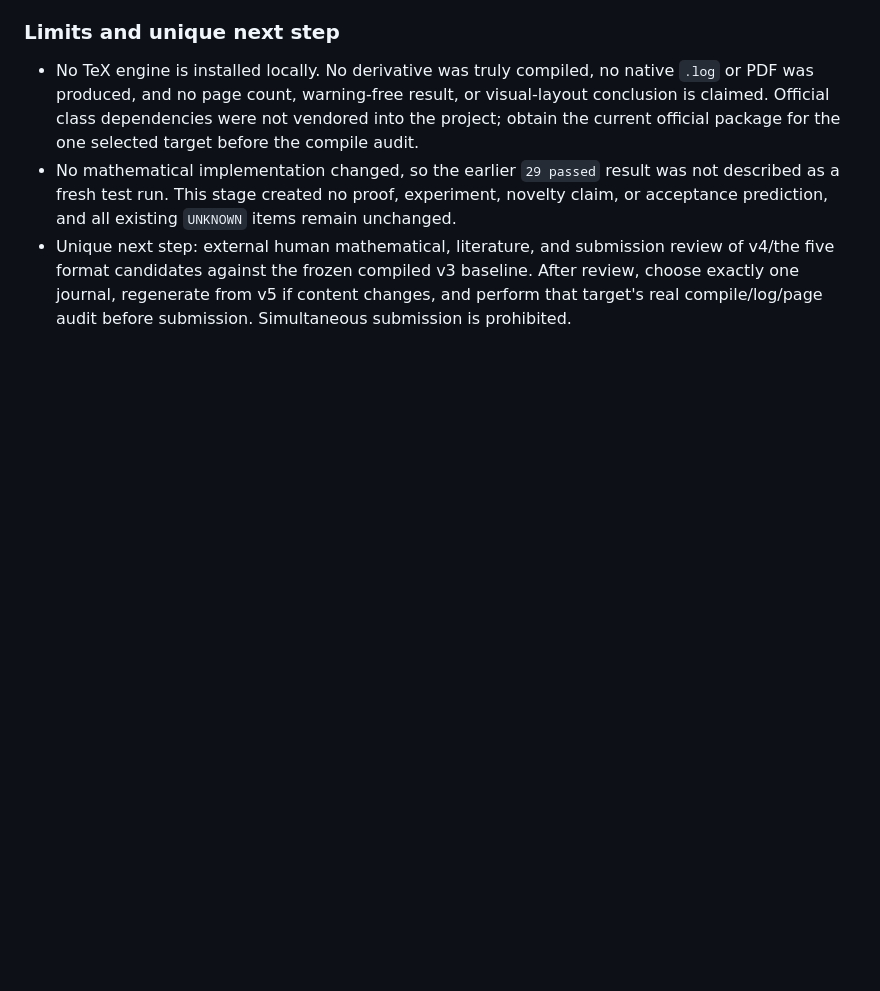
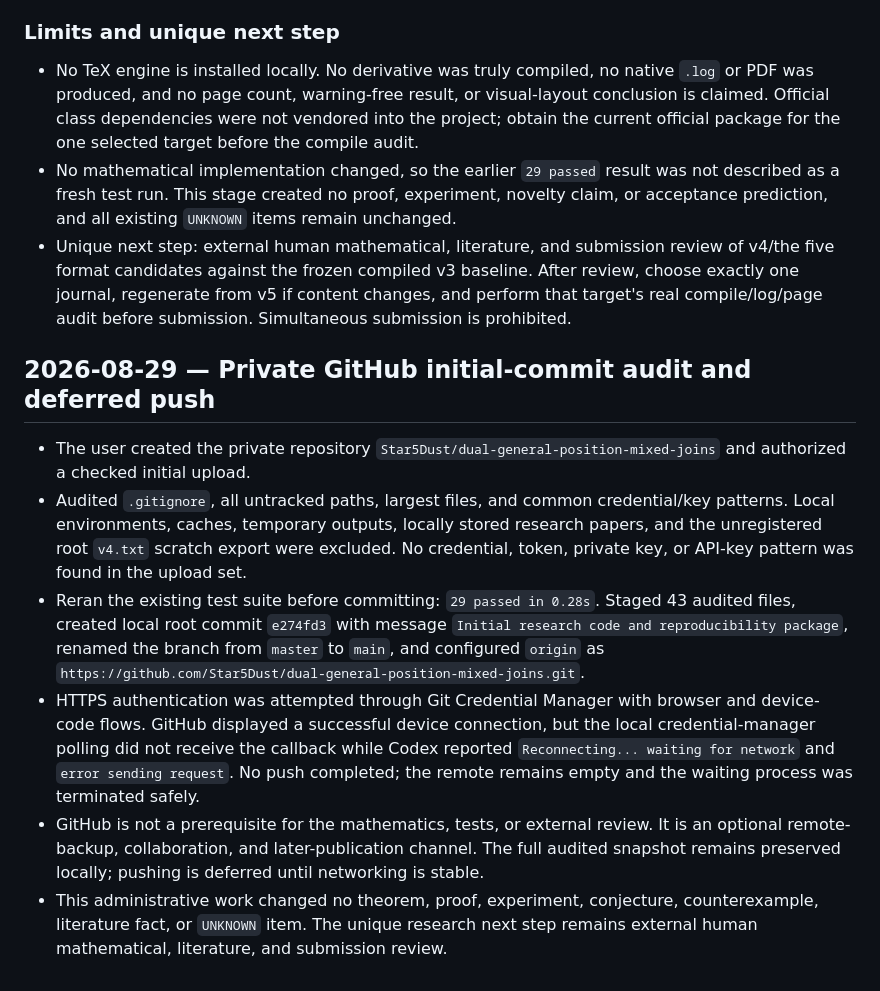
Before and after one commit to Star5Dust/dual-general-position-mixed-joins, a Markdown page: notes/research_log.md, the part around the change. GitHub-like rendering; blank space fills up the shorter version.

Commit message:
Record deferred GitHub push

```diff
--- a/notes/research_log.md
+++ b/notes/research_log.md
@@ -2122,3 +2122,12 @@ scope.
   baseline. After review, choose exactly one journal, regenerate from v5 if
   content changes, and perform that target's real compile/log/page audit before
   submission. Simultaneous submission is prohibited.
+
+## 2026-08-29 — Private GitHub initial-commit audit and deferred push
+
+- The user created the private repository `Star5Dust/dual-general-position-mixed-joins` and authorized a checked initial upload.
+- Audited `.gitignore`, all untracked paths, largest files, and common credential/key patterns. Local environments, caches, temporary outputs, locally stored research papers, and the unregistered root `v4.txt` scratch export were excluded. No credential, token, private key, or API-key pattern was found in the upload set.
+- Reran the existing test suite before committing: `29 passed in 0.28s`. Staged 43 audited files, created local root commit `e274fd3` with message `Initial research code and reproducibility package`, renamed the branch from `master` to `main`, and configured `origin` as `https://github.com/Star5Dust/dual-general-position-mixed-joins.git`.
+- HTTPS authentication was attempted through Git Credential Manager with browser and device-code flows. GitHub displayed a successful device connection, but the local credential-manager polling did not receive the callback while Codex reported `Reconnecting... waiting for network` and `error sending request`. No push completed; the remote remains empty and the waiting process was terminated safely.
+- GitHub is not a prerequisite for the mathematics, tests, or external review. It is an optional remote-backup, collaboration, and later-publication channel. The full audited snapshot remains preserved locally; pushing is deferred until networking is stable.
+- This administrative work changed no theorem, proof, experiment, conjecture, counterexample, literature fact, or `UNKNOWN` item. The unique research next step remains external human mathematical, literature, and submission review.
```
Also changed, not shown: PROJECT_STATUS.md (+7 -7 lines).
